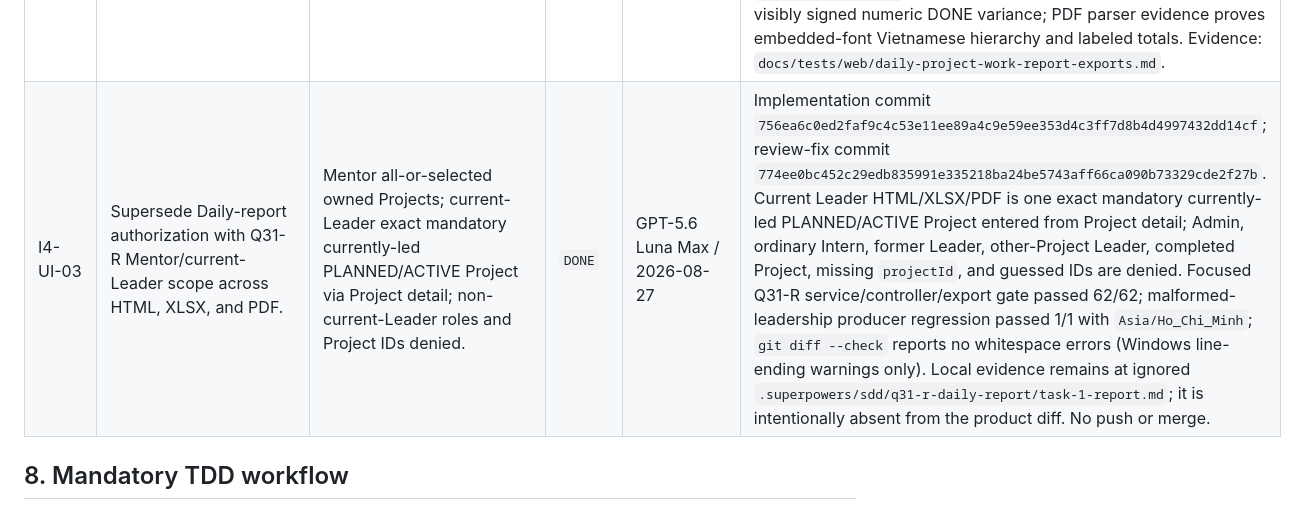
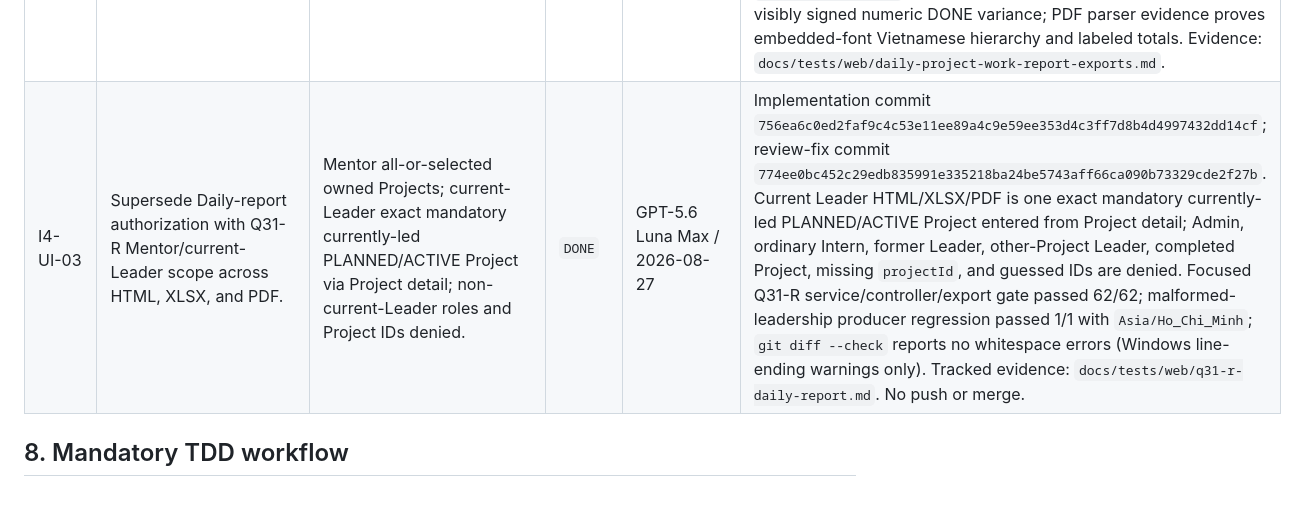
Before and after one commit to Loc-LX/LabTimeSheet, a Markdown page: .agents/PROJECT_PLAN.md, the part around the change. Rendered like a GitHub page.

Commit message:
docs(reporting): add tracked Q31-R daily-report evidence

```diff
--- a/.agents/PROJECT_PLAN.md
+++ b/.agents/PROJECT_PLAN.md
@@ -342,7 +342,7 @@ Iteration 4 uses the following execution and review protocol:
 | I4-TSK-02 | Add forecast-aware reassignment/correction and direct-removal guard. | Manual/batch/redistribution atomicity, provenance, stale/concurrent correction, and non-mutation denial. | `DONE` | GPT-5.6 Luna Max / 2026-08-27 | Root review accepted immutable head `dd265a3ea64c1094e13ba6ddb2bec8667b22e5972c6c22ea3de65ac51a13850b` after implementation and review-fix commits `0dc08ee`, `ed5fe01`, `43aa45b`, and `6801d07`. Root reruns passed the focused public-boundary gate 101/101 and PostgreSQL 18.4 affected gate 99/99; `git diff --check` is clean. Evidence: `docs/tests/integration/task-remaining-effort-forecast.md` and `docs/tests/integration/task-remaining-effort-forecast-correction.md`. |
 | I4-UI-01 | Add authorized Daily Project Work Report dataset and HTML presentation. | Mentor/Admin scope, historical retained logs, current status, empty states, date/calendar semantics. | `DONE` | GPT-5.6 Luna Max / 2026-08-27 | Root review accepted commit `b70ce241ab85917aae9395ac4ab17e29703d22dac6f0b9ef1bf75710edad4ba4`. Focused gate passed 20/20; affected PostgreSQL 18.4 gate passed 49/49; compile, Javadoc/doclint, and frontend build passed. Full Maven ran 684 tests with the authorized independent baseline envelope unchanged at 5 failures/21 errors and no new failure family. Node UI remained at 17/20 with three unchanged CRLF-sensitive baseline failures. Evidence: `docs/tests/integration/daily-project-work-report.md` and `docs/tests/web/daily-project-work-report.md`. |
 | I4-UI-02 | Add XLSX/PDF Daily export parity and final evidence. | Shared dataset, numeric minutes, Unicode PDF, deterministic filenames, parser-level parity. | `DONE` | GPT-5.6 Luna Max / 2026-08-27 | Root review accepted commit `4870889415183380a92a03991b94afb62427a6ca6e186e4514391ec1d793f64d`. Root focused rerun passed 32/32; affected PostgreSQL 18.4/Flyway v2 gate passed 77/77; architecture, compile, Javadoc/doclint, and frontend build passed. The frozen broad run executed 696 tests with the known 5-failure/21-error baseline plus one new Daily print wrapper failure; the wrapper was corrected and its targeted 25-case envelope returned to only the pre-existing `reports/print.html` failure. XLSX retains numeric minutes and visibly signed numeric DONE variance; PDF parser evidence proves embedded-font Vietnamese hierarchy and labeled totals. Evidence: `docs/tests/web/daily-project-work-report-exports.md`. |
-| I4-UI-03 | Supersede Daily-report authorization with Q31-R Mentor/current-Leader scope across HTML, XLSX, and PDF. | Mentor all-or-selected owned Projects; current-Leader exact mandatory currently-led PLANNED/ACTIVE Project via Project detail; non-current-Leader roles and Project IDs denied. | `DONE` | GPT-5.6 Luna Max / 2026-08-27 | Implementation commit `756ea6c0ed2faf9c4c53e11ee89a4c9e59ee353d4c3ff7d8b4d4997432dd14cf`; review-fix commit `774ee0bc452c29edb835991e335218ba24be5743aff66ca090b73329cde2f27b`. Current Leader HTML/XLSX/PDF is one exact mandatory currently-led PLANNED/ACTIVE Project entered from Project detail; Admin, ordinary Intern, former Leader, other-Project Leader, completed Project, missing `projectId`, and guessed IDs are denied. Focused Q31-R service/controller/export gate passed 62/62; malformed-leadership producer regression passed 1/1 with `Asia/Ho_Chi_Minh`; `git diff --check` reports no whitespace errors (Windows line-ending warnings only). Local evidence remains at ignored `.superpowers/sdd/q31-r-daily-report/task-1-report.md`; it is intentionally absent from the product diff. No push or merge. |
+| I4-UI-03 | Supersede Daily-report authorization with Q31-R Mentor/current-Leader scope across HTML, XLSX, and PDF. | Mentor all-or-selected owned Projects; current-Leader exact mandatory currently-led PLANNED/ACTIVE Project via Project detail; non-current-Leader roles and Project IDs denied. | `DONE` | GPT-5.6 Luna Max / 2026-08-27 | Implementation commit `756ea6c0ed2faf9c4c53e11ee89a4c9e59ee353d4c3ff7d8b4d4997432dd14cf`; review-fix commit `774ee0bc452c29edb835991e335218ba24be5743aff66ca090b73329cde2f27b`. Current Leader HTML/XLSX/PDF is one exact mandatory currently-led PLANNED/ACTIVE Project entered from Project detail; Admin, ordinary Intern, former Leader, other-Project Leader, completed Project, missing `projectId`, and guessed IDs are denied. Focused Q31-R service/controller/export gate passed 62/62; malformed-leadership producer regression passed 1/1 with `Asia/Ho_Chi_Minh`; `git diff --check` reports no whitespace errors (Windows line-ending warnings only). Tracked evidence: `docs/tests/web/q31-r-daily-report.md`. No push or merge. |
 
 ## 8. Mandatory TDD workflow
 
```
Also changed, not shown: 1 other file.
